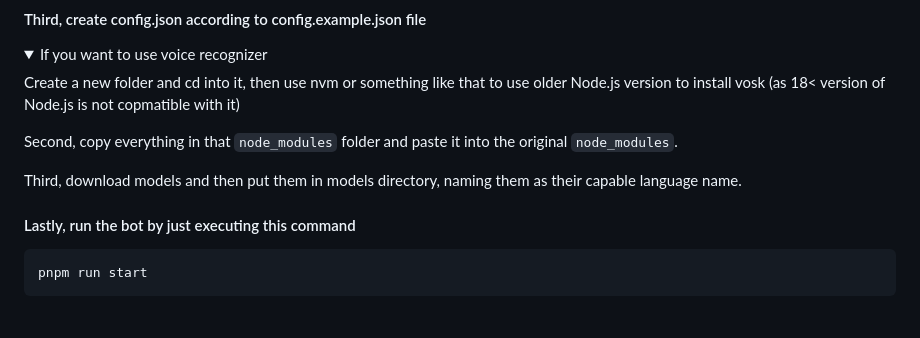
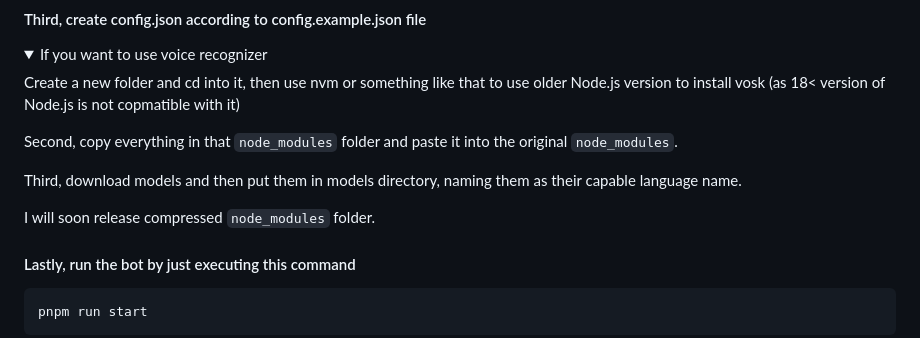
Before and after one commit to Fyphen1223/Swallow, a Markdown page: README.md, the part around the change. GitHub-like rendering; folded sections open; blank space fills up the shorter version.

```diff
--- a/README.md
+++ b/README.md
@@ -76,6 +76,8 @@ Second, copy everything in that `node_modules` folder and paste it into the orig
 
 Third, download models and then put them in models directory, naming them as their capable language name.
 
+I will soon release compressed `node_modules` folder.
+
 </details>
 
 
```
